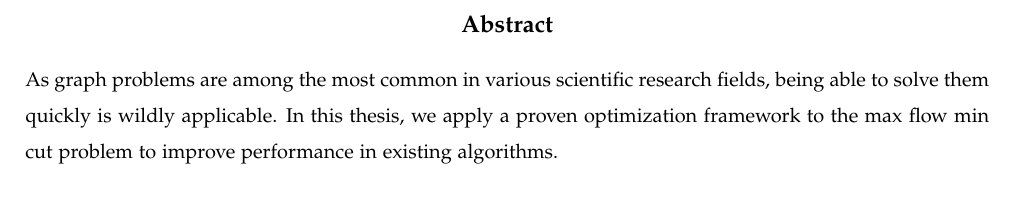
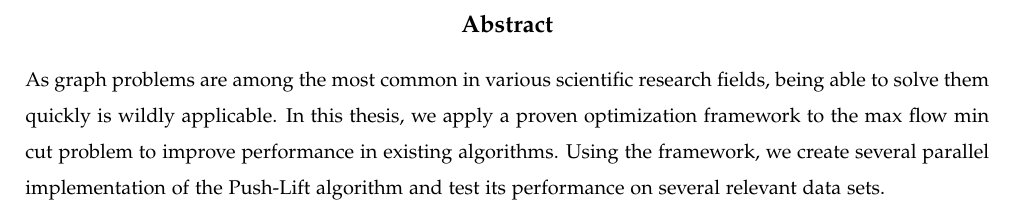
Before and after one commit to bertptrs/bachelorproject, a LaTeX thesis (report/thesis.tex, which reads report/abstract.tex): part of page 2 of 19, cut so that both start at the same text. Compiled offline with XeLaTeX.

Commit message:
Meer abstract

```diff
--- a/report/abstract.tex
+++ b/report/abstract.tex
@@ -2,6 +2,6 @@
 
 \begin{abstract}
 
-As graph problems are among the most common in various scientific research fields, being able to solve them quickly is wildly applicable. In this thesis, we apply a proven optimization framework to the max flow min cut problem to improve performance in existing algorithms.
+As graph problems are among the most common in various scientific research fields, being able to solve them quickly is wildly applicable. In this thesis, we apply a proven optimization framework to the max flow min cut problem to improve performance in existing algorithms. Using the framework, we create several parallel implementation of the Push-Lift algorithm and test its performance on several relevant data sets.
 
 \end{abstract}
```
